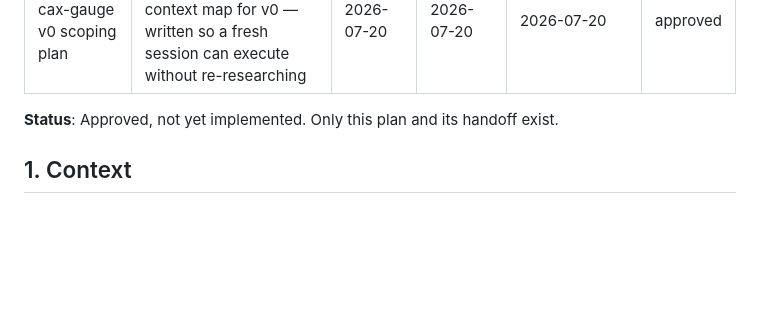
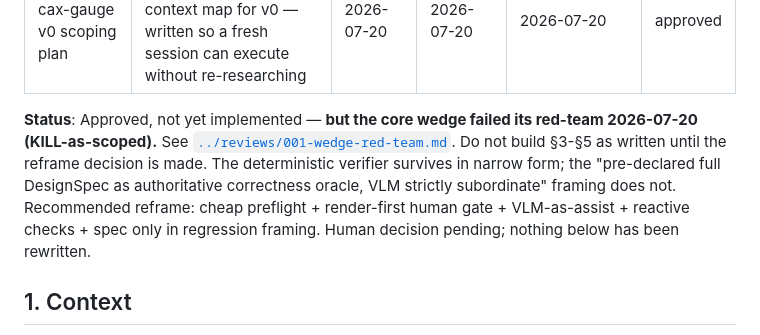
Before and after one commit to qte77/agentic-cax-gauge, a Markdown page: docs/plans/001-v0-scoping.md, the part around the change. Drawn GitHub-style; blank space fills up the shorter version.

```diff
--- a/docs/plans/001-v0-scoping.md
+++ b/docs/plans/001-v0-scoping.md
@@ -7,7 +7,13 @@ validated_links: 2026-07-20
 status: approved
 ---
 
-**Status**: Approved, not yet implemented. Only this plan and its handoff exist.
+**Status**: Approved, not yet implemented — **but the core wedge failed its red-team
+2026-07-20 (KILL-as-scoped).** See [`../reviews/001-wedge-red-team.md`](../reviews/001-wedge-red-team.md).
+Do not build §3-§5 as written until the reframe decision is made. The deterministic
+verifier survives in narrow form; the "pre-declared full DesignSpec as authoritative
+correctness oracle, VLM strictly subordinate" framing does not. Recommended reframe:
+cheap preflight + render-first human gate + VLM-as-assist + reactive checks + spec only
+in regression framing. Human decision pending; nothing below has been rewritten.
 
 ## 1. Context
 
```
Also changed, not shown: docs/handoffs/001-v0-scoping.md (+10 -6 lines), docs/reviews/001-wedge-red-team.md (added, +126 -0 lines).
